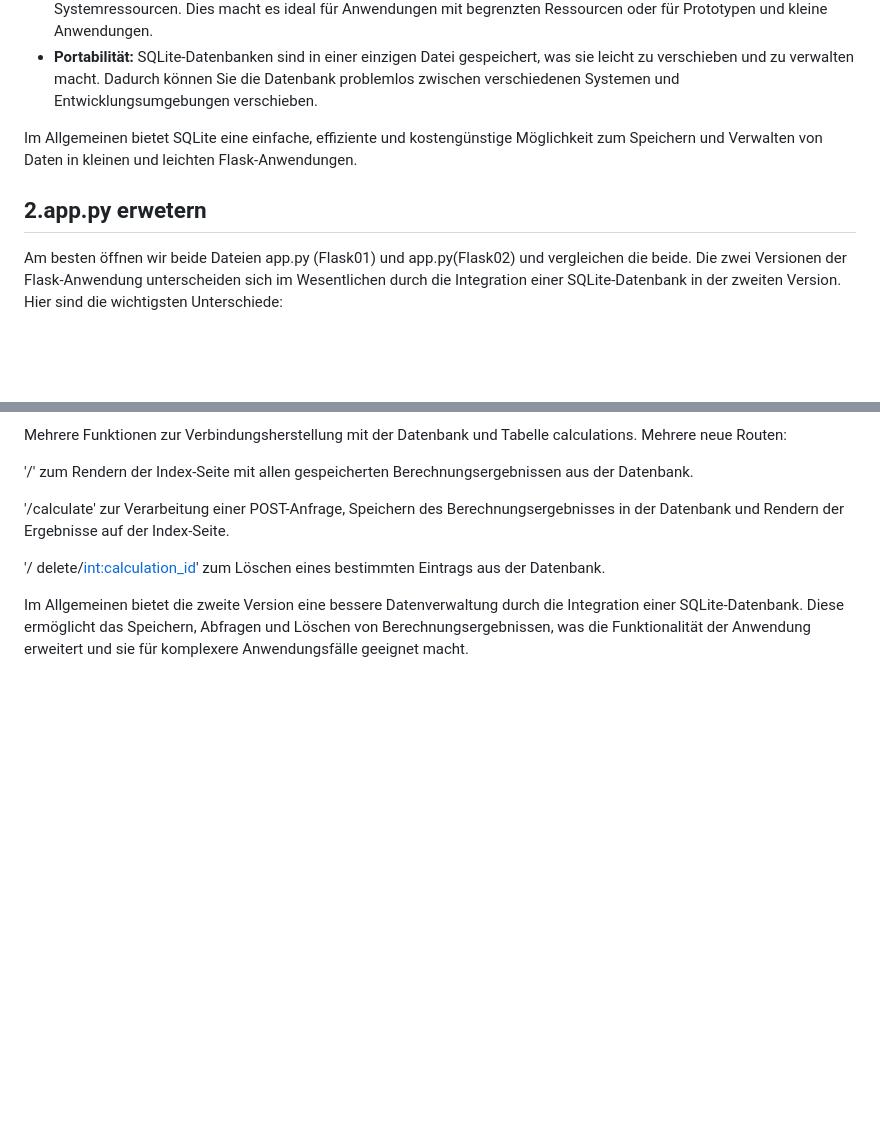
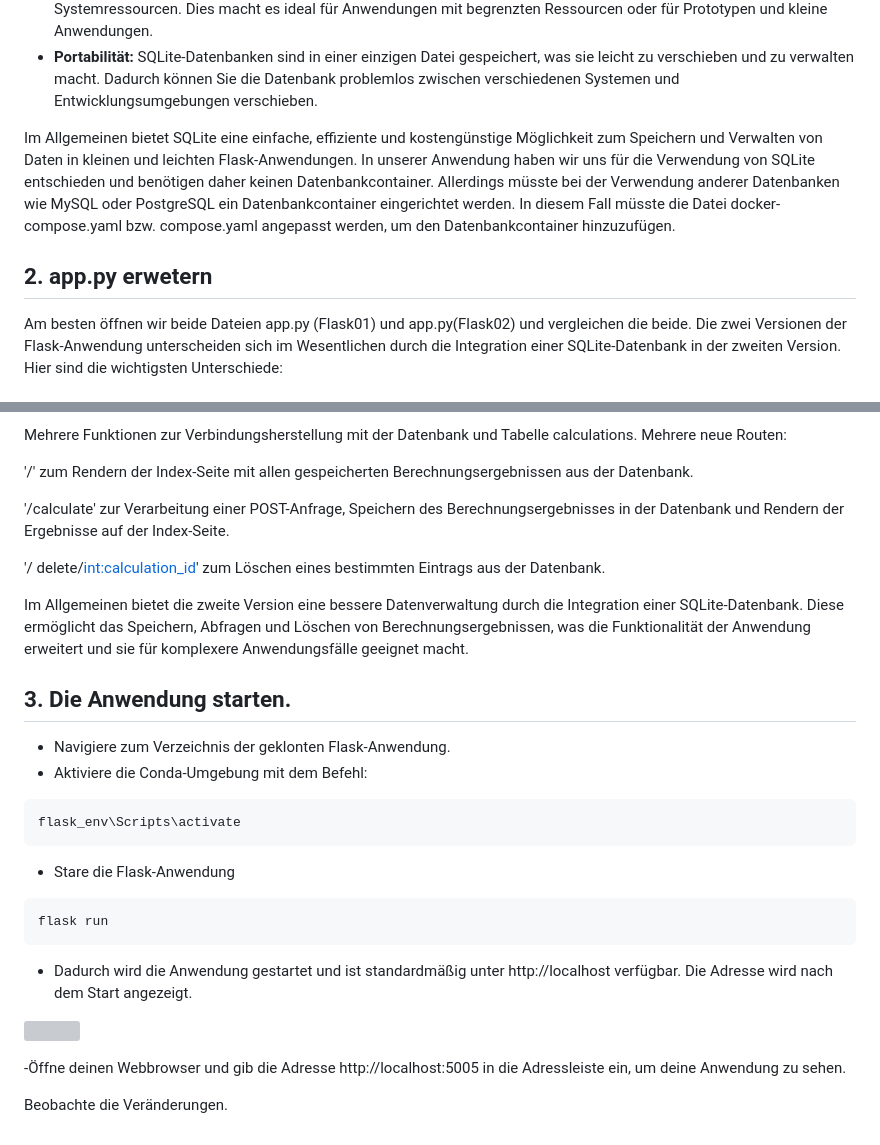
Before and after one commit to TanjaNY/Flask02, a Markdown page: README.md, 2 parts joined by grey strips. Rendered like a GitHub page; blank space fills up the shorter version; grey boxes are pictures that could not be loaded.

````diff
--- a/README.md
+++ b/README.md
@@ -20,8 +20,9 @@ Es gibt mehrere Gründe, warum SQLite für eine kleine und leichte Flask-Anwendu
 - **Portabilität:** SQLite-Datenbanken sind in einer einzigen Datei gespeichert, was sie leicht zu verschieben und zu verwalten macht. Dadurch können Sie die Datenbank problemlos zwischen verschiedenen Systemen und Entwicklungsumgebungen verschieben.
 
 Im Allgemeinen bietet SQLite eine einfache, effiziente und kostengünstige Möglichkeit zum Speichern und Verwalten von Daten in kleinen und leichten Flask-Anwendungen.
+In unserer Anwendung haben wir uns für die Verwendung von SQLite entschieden und benötigen daher keinen Datenbankcontainer. Allerdings müsste bei der Verwendung anderer Datenbanken wie MySQL oder PostgreSQL ein Datenbankcontainer eingerichtet werden. In diesem Fall müsste die Datei docker-compose.yaml bzw. compose.yaml angepasst werden, um den Datenbankcontainer hinzuzufügen.
 
-## 2.app.py erwetern
+## 2. app.py erwetern
 Am besten öffnen wir beide Dateien app.py (Flask01) und app.py(Flask02) und vergleichen die beide.
 Die zwei Versionen der Flask-Anwendung unterscheiden sich im Wesentlichen durch die Integration einer SQLite-Datenbank in der zweiten Version. Hier sind die wichtigsten Unterschiede:
 ## Erste Version
@@ -46,3 +47,38 @@ Mehrere neue Routen:
 '/ delete/<int:calculation_id>' zum Löschen eines bestimmten Eintrags aus der Datenbank.
 
 Im Allgemeinen bietet die zweite Version eine bessere Datenverwaltung durch die Integration einer SQLite-Datenbank. Diese ermöglicht das Speichern, Abfragen und Löschen von Berechnungsergebnissen, was die Funktionalität der Anwendung erweitert und sie für komplexere Anwendungsfälle geeignet macht.
+
+## 3. Die Anwendung starten.
+
+- Navigiere zum Verzeichnis der geklonten Flask-Anwendung.
+- Aktiviere die Conda-Umgebung mit dem Befehl:
+
+```bash
+flask_env\Scripts\activate
+```
+- Stare  die Flask-Anwendung
+```bash
+flask run
+```
+
+- Dadurch wird die Anwendung gestartet und ist standardmäßig unter http://localhost verfügbar. Die Adresse wird nach dem Start angezeigt.
+
+
+
+
+
+
+
+
+![](https://github.com/TanjaNY/Flask/blob/main/pics/Flask02.png?raw=true)
+
+
+
+
+
+
+
+
+-Öffne deinen Webbrowser und gib die Adresse http://localhost:5005 in die Adressleiste ein, um deine Anwendung zu sehen.
+
+Beobachte die Veränderungen.
````
Also changed, not shown: other parts of README.md (+1 -1 lines).
